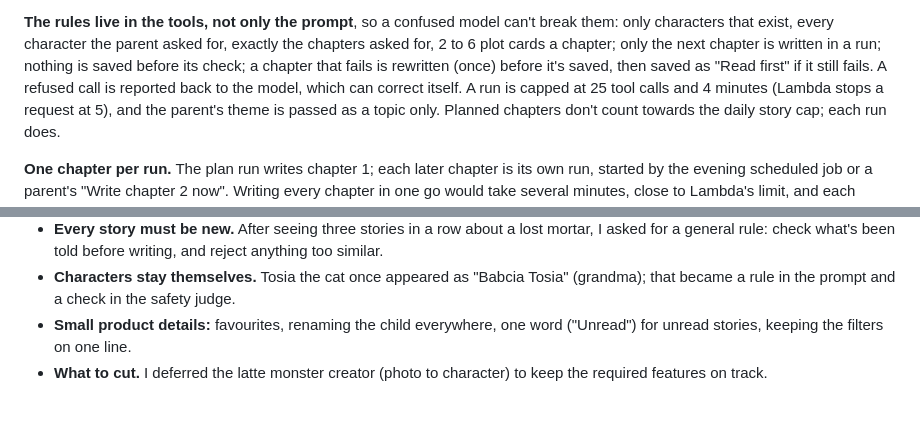
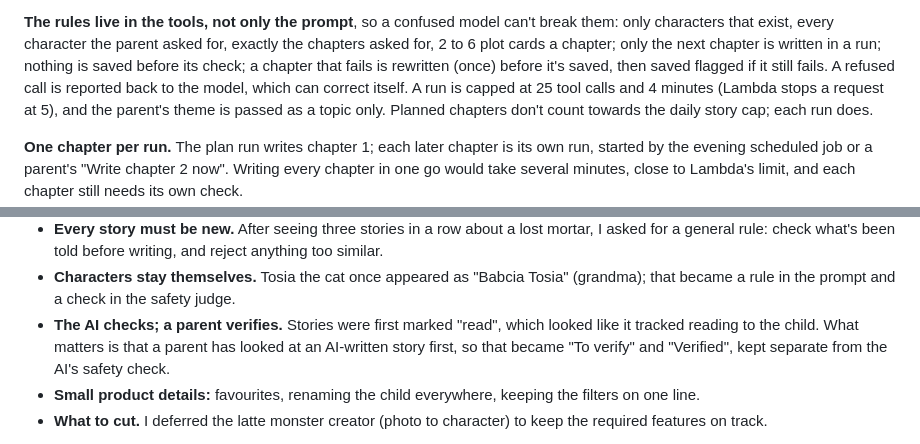
Before and after one commit to uttydoshi/cuddly-tales, a Markdown page: README.md, 2 parts joined by grey strips. Drawn GitHub-style; blank space fills up the shorter version.

```diff
--- a/README.md
+++ b/README.md
@@ -97,8 +101,7 @@ chapter by chapter, with its plot cards. Each chapter shows in the stories list
 **The rules live in the tools, not only the prompt**, so a confused model can't break them: only
 characters that exist, every character the parent asked for, exactly the chapters asked for, 2 to 6
 plot cards a chapter; only the next chapter is written in a run; nothing is saved before its check; a
-chapter that fails is rewritten (once) before it's saved, then saved as "Read first" if it still
-fails. A refused call is reported back to the model, which can correct itself. A run is capped at
+chapter that fails is rewritten (once) before it's saved, then saved flagged if it still fails. A refused call is reported back to the model, which can correct itself. A run is capped at
 25 tool calls and 4 minutes (Lambda stops a request at 5), and the parent's theme is passed as a
 topic only. Planned chapters don't count towards the daily story cap; each run does.
 
@@ -340,8 +344,11 @@ live site before saying "merge". Merging to `main` deployed it.
   general rule: check what's been told before writing, and reject anything too similar.
 - **Characters stay themselves.** Tosia the cat once appeared as "Babcia Tosia" (grandma); that
   became a rule in the prompt and a check in the safety judge.
-- **Small product details:** favourites, renaming the child everywhere, one word ("Unread") for
-  unread stories, keeping the filters on one line.
+- **The AI checks; a parent verifies.** Stories were first marked "read", which looked like it
+  tracked reading to the child. What matters is that a parent has looked at an AI-written story
+  first, so that became "To verify" and "Verified", kept separate from the AI's safety check.
+- **Small product details:** favourites, renaming the child everywhere, keeping the filters on one
+  line.
 - **What to cut.** I deferred the latte monster creator (photo to character) to keep the required
   features on track.
 
```
Also changed, not shown: other parts of README.md (+12 -7 lines), CLAUDE.md (+4 -1 lines), docs/screenshots/your-stories.png, 10 other files.
